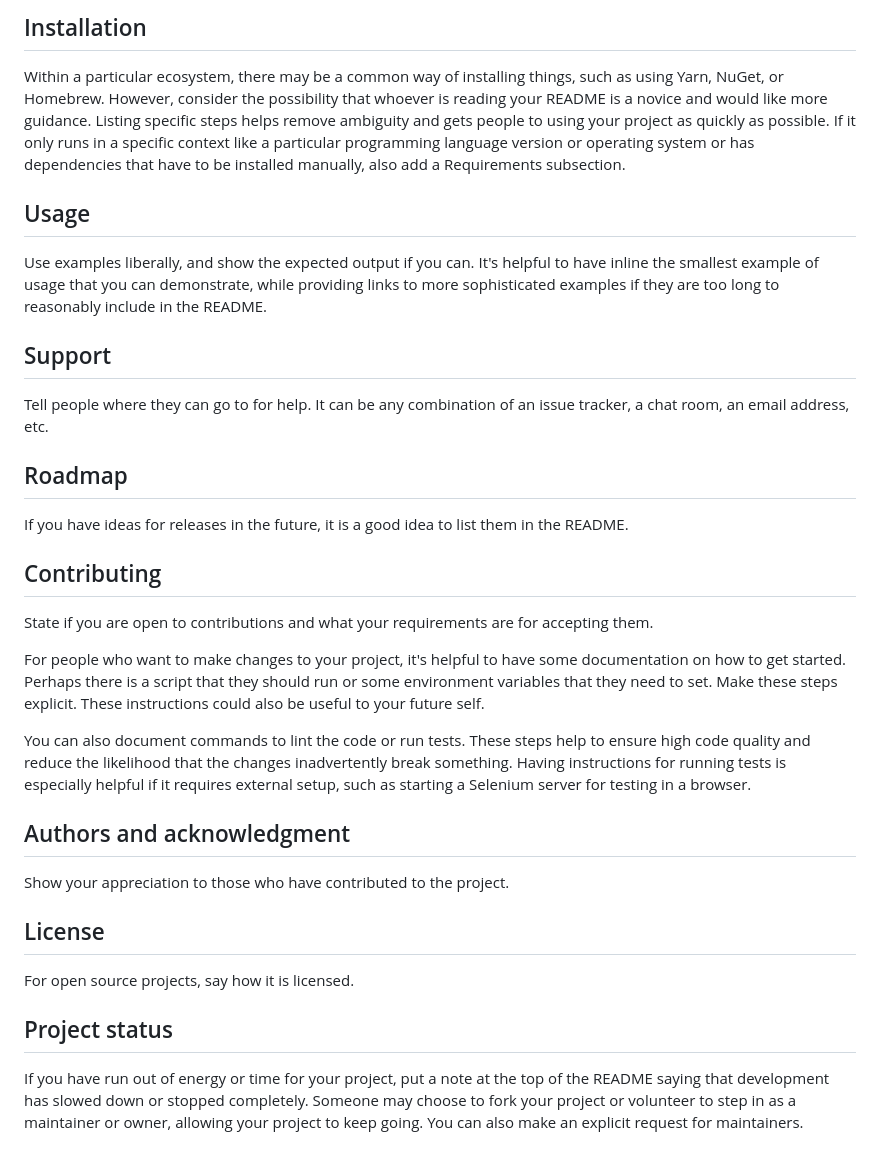
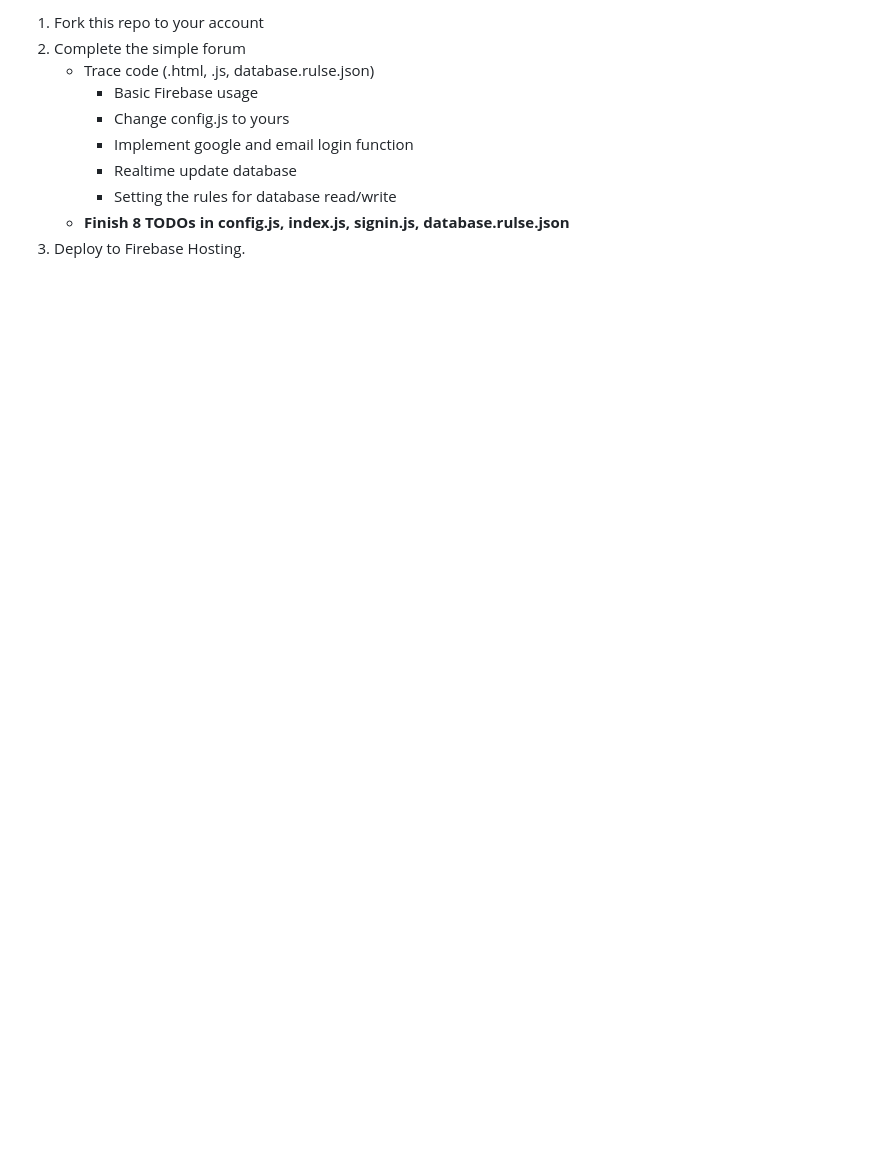
Before and after one commit to nahathaiw/lab06-simple-forum, a Markdown page: README.md, the part around the change printed below. Rendered like a GitHub page; blank space fills up the shorter version.

```diff
--- a/README.md
+++ b/README.md
@@ -67,27 +11,10 @@ Depending on what you are making, it can be a good idea to include screenshots o
-## Installation
-Within a particular ecosystem, there may be a common way of installing things, such as using Yarn, NuGet, or Homebrew. However, consider the possibility that whoever is reading your README is a novice and would like more guidance. Listing specific steps helps remove ambiguity and gets people to using your project as quickly as possible. If it only runs in a specific context like a particular programming language version or operating system or has dependencies that have to be installed manually, also add a Requirements subsection.
-
-## Usage
-Use examples liberally, and show the expected output if you can. It's helpful to have inline the smallest example of usage that you can demonstrate, while providing links to more sophisticated examples if they are too long to reasonably include in the README.
-
-## Support
-Tell people where they can go to for help. It can be any combination of an issue tracker, a chat room, an email address, etc.
-
-## Roadmap
-If you have ideas for releases in the future, it is a good idea to list them in the README.
-
-## Contributing
-State if you are open to contributions and what your requirements are for accepting them.
-
-For people who want to make changes to your project, it's helpful to have some documentation on how to get started. Perhaps there is a script that they should run or some environment variables that they need to set. Make these steps explicit. These instructions could also be useful to your future self.
-
-You can also document commands to lint the code or run tests. These steps help to ensure high code quality and reduce the likelihood that the changes inadvertently break something. Having instructions for running tests is especially helpful if it requires external setup, such as starting a Selenium server for testing in a browser.
-
-## Authors and acknowledgment
-Show your appreciation to those who have contributed to the project.
-
-## License
-For open source projects, say how it is licensed.
-
-## Project status
-If you have run out of energy or time for your project, put a note at the top of the README saying that development has slowed down or stopped completely. Someone may choose to fork your project or volunteer to step in as a maintainer or owner, allowing your project to keep going. You can also make an explicit request for maintainers.
+1. Fork this repo to your account
+2. Complete the simple forum
+   - Trace code (.html, .js, database.rulse.json)
+     - Basic Firebase usage
+     - Change config.js to yours
+     - Implement google and email login function
+     - Realtime update database
+     - Setting the rules for database read/write
+   - **Finish 8 TODOs in config.js, index.js, signin.js, database.rulse.json**
+3. Deploy to Firebase Hosting.
```
Also changed, not shown: other parts of README.md (+5 -61 lines), example.gif (added), public/img/pic2-01.png (added), 14 other files.
